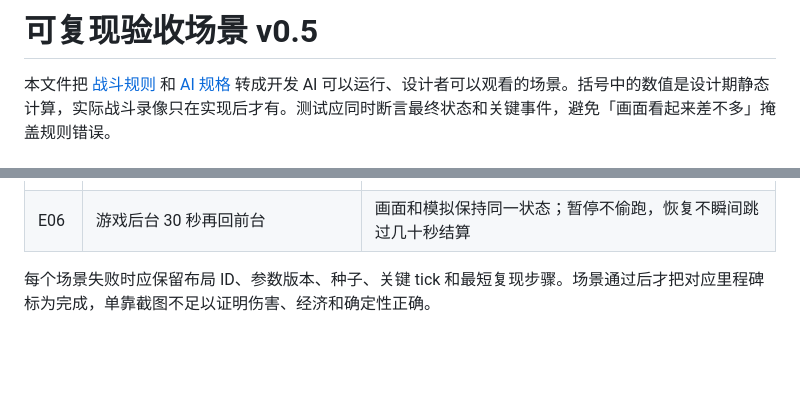
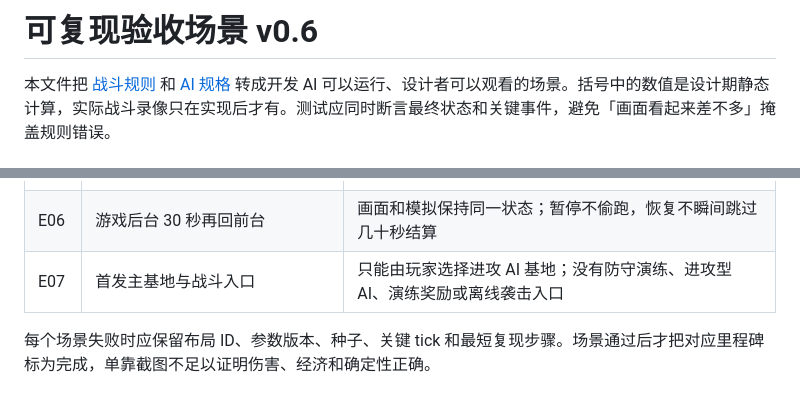
Before and after one commit to 5849mog/war, a Markdown page: docs/ACCEPTANCE_SCENARIOS.md, 2 parts joined by grey strips. Rendered like a GitHub page; blank space fills up the shorter version.

Commit message:
docs: confirm no launch defense rehearsal in docs/ACCEPTANCE_SCENARIOS.md

```diff
--- a/docs/ACCEPTANCE_SCENARIOS.md
+++ b/docs/ACCEPTANCE_SCENARIOS.md
@@ -1,4 +1,4 @@
-# 可复现验收场景 v0.5
+# 可复现验收场景 v0.6
 
 本文件把 [战斗规则](GAME_RULES.md) 和 [AI 规格](AI_TECH_SPEC.md) 转成开发 AI 可以运行、设计者可以观看的场景。括号中的数值是设计期静态计算，实际战斗录像只在实现后才有。测试应同时断言最终状态和关键事件，避免「画面看起来差不多」掩盖规则错误。
 
@@ -67,6 +67,7 @@ E1 开战权重：核心 30 + 军营 5 + 两塔各 10 + 12 段墙各 1 = **67**
 | E04 | 手机横屏，选择火炮台，平移并缩放地图 | 不误触放置；预览射程与格线匹配，确认后占 2×2 正确格 |
 | E05 | 铺设 12 段墙，拖到 UI 按钮上抬手 | UI 不穿透到画布；预览价与实际扣费一致；取消不扣费 |
 | E06 | 游戏后台 30 秒再回前台 | 画面和模拟保持同一状态；暂停不偷跑，恢复不瞬间跳过几十秒结算 |
+| E07 | 首发主基地与战斗入口 | 只能由玩家选择进攻 AI 基地；没有防守演练、进攻型 AI、演练奖励或离线袭击入口 |
 
 每个场景失败时应保留布局 ID、参数版本、种子、关键 tick 和最短复现步骤。场景通过后才把对应里程碑标为完成，单靠截图不足以证明伤害、经济和确定性正确。
 
```
